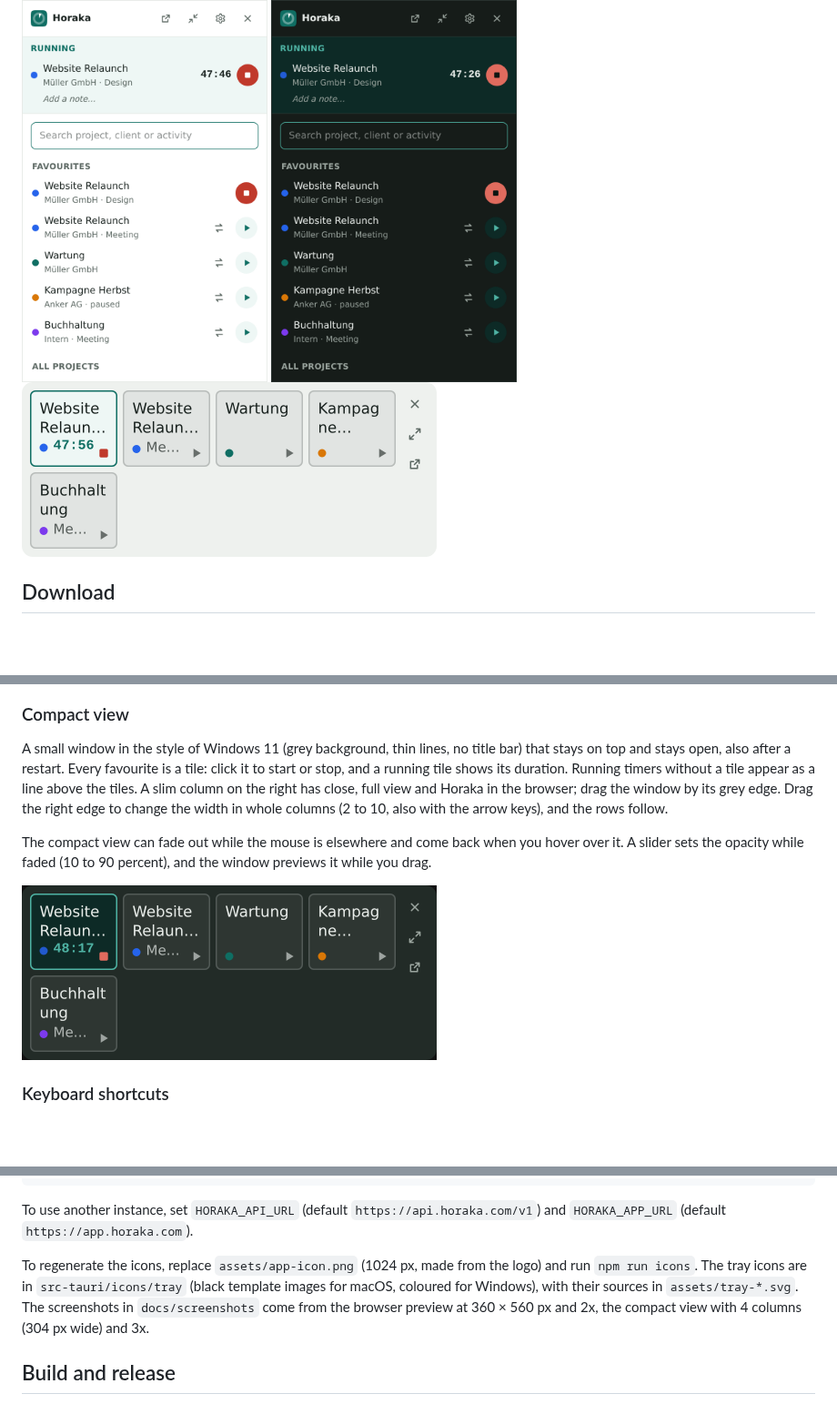
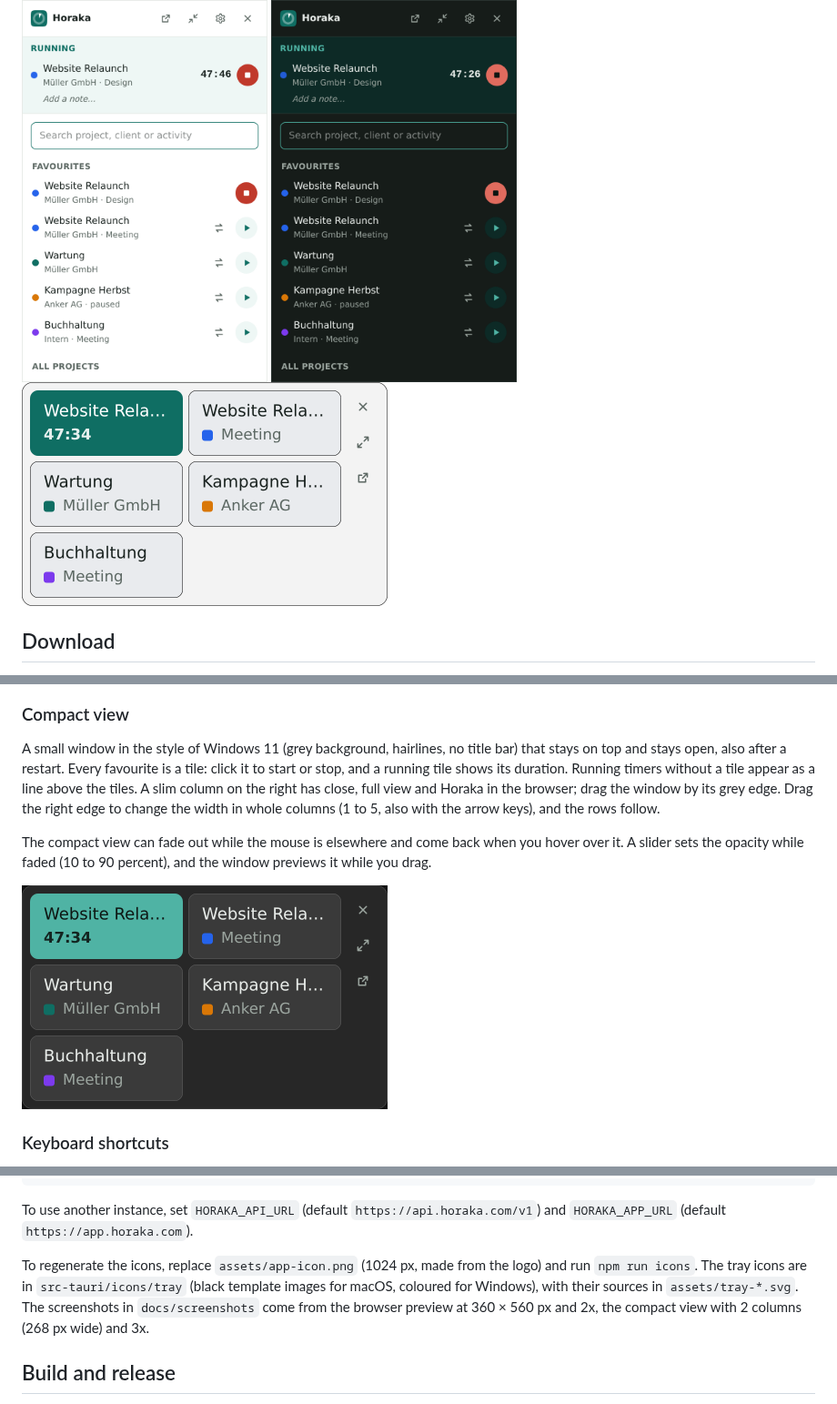
Before and after one commit to s1nn3r/horaka-desktop, a Markdown page: README.md, 3 parts joined by grey strips. Shown at 91% size. Rendered like a GitHub page; pictures changed too: docs/screenshots/compact-dark.png, docs/screenshots/compact-light.png; blank space fills up the shorter version.

Commit message:
Horaka Desktop 1.1.0: compact view in the Windows 11 style with grey tiles and hairlines

```diff
--- a/README.md
+++ b/README.md
@@ -5,7 +5,7 @@ Horaka Desktop puts your [Horaka](https://www.horaka.com) timer in the Windows n
 <p>
   <img src="docs/screenshots/main-light.png" width="270" alt="Main window with a running timer, favourites and all projects">
   <img src="docs/screenshots/main-dark.png" width="270" alt="The same window in dark mode">
-  <img src="docs/screenshots/compact-light.png" width="456" alt="Compact view with favourites as tiles">
+  <img src="docs/screenshots/compact-light.png" width="402" alt="Compact view with favourites as tiles">
 </p>
 
 ## Download
@@ -36,11 +36,11 @@ The macOS build is signed ad hoc and not notarised, so Gatekeeper blocks it the
 
 ### Compact view
 
-A small window in the style of Windows 11 (grey background, thin lines, no title bar) that stays on top and stays open, also after a restart. Every favourite is a tile: click it to start or stop, and a running tile shows its duration. Running timers without a tile appear as a line above the tiles. A slim column on the right has close, full view and Horaka in the browser; drag the window by its grey edge. Drag the right edge to change the width in whole columns (2 to 10, also with the arrow keys), and the rows follow.
+A small window in the style of Windows 11 (grey background, hairlines, no title bar) that stays on top and stays open, also after a restart. Every favourite is a tile: click it to start or stop, and a running tile shows its duration. Running timers without a tile appear as a line above the tiles. A slim column on the right has close, full view and Horaka in the browser; drag the window by its grey edge. Drag the right edge to change the width in whole columns (1 to 5, also with the arrow keys), and the rows follow.
 
 The compact view can fade out while the mouse is elsewhere and come back when you hover over it. A slider sets the opacity while faded (10 to 90 percent), and the window previews it while you drag.
 
-<img src="docs/screenshots/compact-dark.png" width="456" alt="Compact view in dark mode">
+<img src="docs/screenshots/compact-dark.png" width="402" alt="Compact view in dark mode">
 
 ### Keyboard shortcuts
 
@@ -96,7 +96,7 @@ cargo test --manifest-path src-tauri/Cargo.toml
 
 To use another instance, set `HORAKA_API_URL` (default `https://api.horaka.com/v1`) and `HORAKA_APP_URL` (default `https://app.horaka.com`).
 
-To regenerate the icons, replace `assets/app-icon.png` (1024 px, made from the logo) and run `npm run icons`. The tray icons are in `src-tauri/icons/tray` (black template images for macOS, coloured for Windows), with their sources in `assets/tray-*.svg`. The screenshots in `docs/screenshots` come from the browser preview at 360 × 560 px and 2x, the compact view with 4 columns (304 px wide) and 3x.
+To regenerate the icons, replace `assets/app-icon.png` (1024 px, made from the logo) and run `npm run icons`. The tray icons are in `src-tauri/icons/tray` (black template images for macOS, coloured for Windows), with their sources in `assets/tray-*.svg`. The screenshots in `docs/screenshots` come from the browser preview at 360 × 560 px and 2x, the compact view with 2 columns (268 px wide) and 3x.
 
 ## Build and release
 
```
Also changed, not shown: 8 other files.
